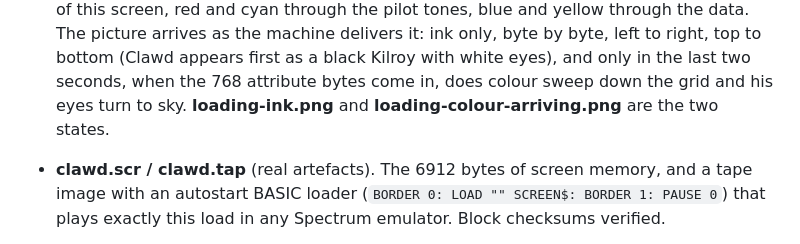
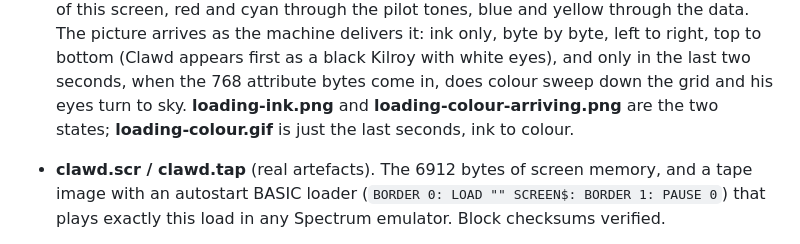
Before and after one commit to beckyconning/persistence-of-vision, a Markdown page: portfolio/2026-09-14-loading/README.md, the part around the change. GitHub-like rendering.

Commit message:
Loading: README links the colour GIF

```diff
--- a/portfolio/2026-09-14-loading/README.md
+++ b/portfolio/2026-09-14-loading/README.md
@@ -29,7 +29,8 @@ has no orange.
   it: ink only, byte by byte, left to right, top to bottom (Clawd appears first as
   a black Kilroy with white eyes), and only in the last two seconds, when the 768
   attribute bytes come in, does colour sweep down the grid and his eyes turn to sky.
-  **loading-ink.png** and **loading-colour-arriving.png** are the two states.
+  **loading-ink.png** and **loading-colour-arriving.png** are the two states;
+  **loading-colour.gif** is just the last seconds, ink to colour.
 - **clawd.scr / clawd.tap** (real artefacts). The 6912 bytes of screen memory,
   and a tape image with an autostart BASIC loader (`BORDER 0: LOAD "" SCREEN$:
   BORDER 1: PAUSE 0`) that plays exactly this load in any Spectrum emulator. Block
```
